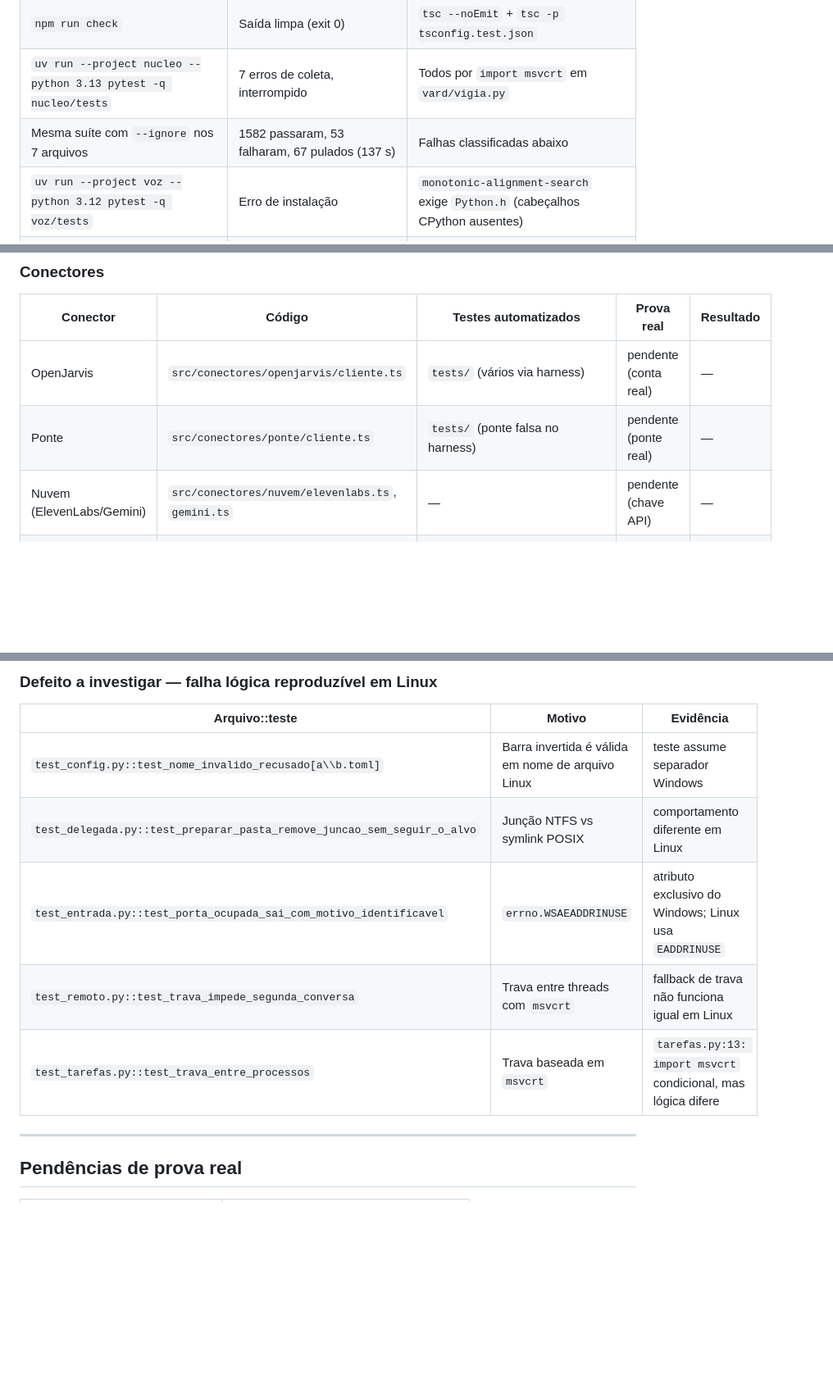
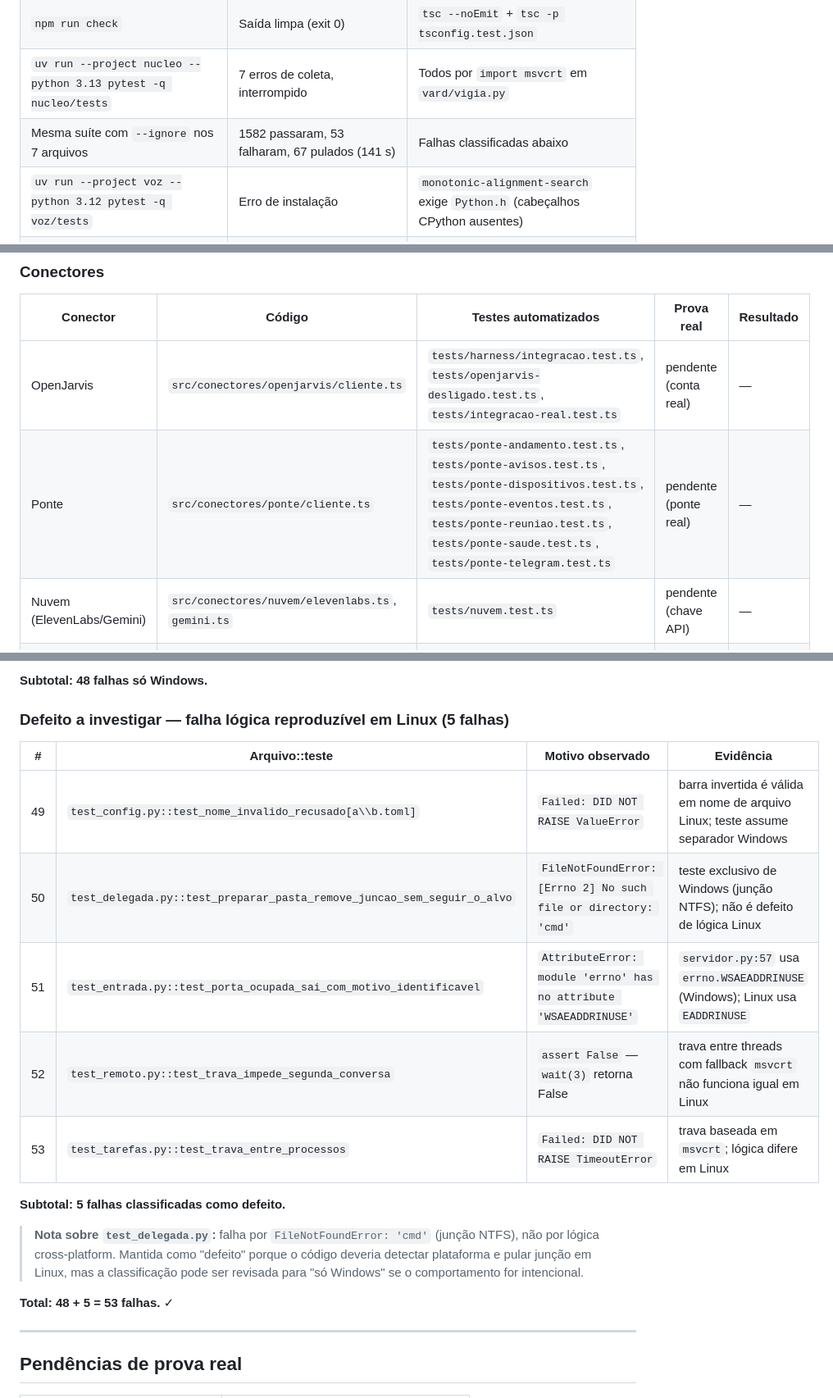
Before and after one commit to pauloroos/project-vard, a Markdown page: docs/validacao-ferramentas.md, 3 parts joined by grey strips. Shown at 82% size. GitHub-like rendering; blank space fills up the shorter version.

Commit message:
docs(ferramentas): corrige inventário e classificação

```diff
--- a/docs/validacao-ferramentas.md
+++ b/docs/validacao-ferramentas.md
@@ -13,7 +13,7 @@ Ambiente: Linux aarch64, Python 3.13 (nucleo), Python 3.12 (voz/reuniao), Node.j
 | `npm test` | 112 arquivos passaram, 1 pulado; 1126 testes passaram, 4 pulados (73 s) | Vitest/jsdom, tudo verde |
 | `npm run check` | Saída limpa (exit 0) | `tsc --noEmit` + `tsc -p tsconfig.test.json` |
 | `uv run --project nucleo --python 3.13 pytest -q nucleo/tests` | 7 erros de coleta, interrompido | Todos por `import msvcrt` em `vard/vigia.py` |
-| Mesma suíte com `--ignore` nos 7 arquivos | 1582 passaram, 53 falharam, 67 pulados (137 s) | Falhas classificadas abaixo |
+| Mesma suíte com `--ignore` nos 7 arquivos | 1582 passaram, 53 falharam, 67 pulados (141 s) | Falhas classificadas abaixo |
 | `uv run --project voz --python 3.12 pytest -q voz/tests` | Erro de instalação | `monotonic-alignment-search` exige `Python.h` (cabeçalhos CPython ausentes) |
 | `uv run --project reuniao --python 3.12 pytest -q reuniao/tests` | Erro de instalação | `pyaudiowpatch` só tem wheel para win32/win_amd64 |
 | `cargo test --manifest-path src-tauri/Cargo.toml` | Erro de compilação | `bindgen` não encontra `libclang.so` |
@@ -65,9 +65,9 @@ Causa raiz: `nucleo/vard/vigia.py:11: import msvcrt` — módulo exclusivo do Wi
 
 | Conector | Código | Testes automatizados | Prova real | Resultado |
 | --- | --- | --- | --- | --- |
-| OpenJarvis | `src/conectores/openjarvis/cliente.ts` | `tests/` (vários via harness) | pendente (conta real) | — |
-| Ponte | `src/conectores/ponte/cliente.ts` | `tests/` (ponte falsa no harness) | pendente (ponte real) | — |
-| Nuvem (ElevenLabs/Gemini) | `src/conectores/nuvem/elevenlabs.ts`, `gemini.ts` | — | pendente (chave API) | — |
+| OpenJarvis | `src/conectores/openjarvis/cliente.ts` | `tests/harness/integracao.test.ts`, `tests/openjarvis-desligado.test.ts`, `tests/integracao-real.test.ts` | pendente (conta real) | — |
+| Ponte | `src/conectores/ponte/cliente.ts` | `tests/ponte-andamento.test.ts`, `tests/ponte-avisos.test.ts`, `tests/ponte-dispositivos.test.ts`, `tests/ponte-eventos.test.ts`, `tests/ponte-reuniao.test.ts`, `tests/ponte-saude.test.ts`, `tests/ponte-telegram.test.ts` | pendente (ponte real) | — |
+| Nuvem (ElevenLabs/Gemini) | `src/conectores/nuvem/elevenlabs.ts`, `gemini.ts` | `tests/nuvem.test.ts` | pendente (chave API) | — |
 | Voz própria | `src/conectores/voz/cliente.ts`, `fluxo.ts`, `kokoro.ts` | `voz/tests/test_servidor.py`, `test_kokoro.py`, `test_edge.py`, `test_piper.py` | pendente (motor real) | — |
 | Telegram | `nucleo/vard/telegram.py` (implícito) | `test_telegram.py`, `test_telegram_mcp.py`, `test_telegram_rotas.py`, `test_telegram_servidor.py`, `test_telegram_lifespan.py`, `test_telegram_migracao.py` | pendente (bot token) | — |
 
@@ -147,13 +148,24 @@ Causa raiz: `nucleo/vard/vigia.py:11: import msvcrt` — módulo exclusivo do Wi
 
-### Defeito a investigar — falha lógica reproduzível em Linux
+**Subtotal: 48 falhas só Windows.**
 
-| Arquivo::teste | Motivo | Evidência |
-| --- | --- | --- |
-| `test_config.py::test_nome_invalido_recusado[a\\b.toml]` | Barra invertida é válida em nome de arquivo Linux | teste assume separador Windows |
-| `test_delegada.py::test_preparar_pasta_remove_juncao_sem_seguir_o_alvo` | Junção NTFS vs symlink POSIX | comportamento diferente em Linux |
-| `test_entrada.py::test_porta_ocupada_sai_com_motivo_identificavel` | `errno.WSAEADDRINUSE` | atributo exclusivo do Windows; Linux usa `EADDRINUSE` |
-| `test_remoto.py::test_trava_impede_segunda_conversa` | Trava entre threads com `msvcrt` | fallback de trava não funciona igual em Linux |
-| `test_tarefas.py::test_trava_entre_processos` | Trava baseada em `msvcrt` | `tarefas.py:13: import msvcrt` condicional, mas lógica difere |
+### Defeito a investigar — falha lógica reproduzível em Linux (5 falhas)
+
+| # | Arquivo::teste | Motivo observado | Evidência |
+| --- | --- | --- | --- |
+| 49 | `test_config.py::test_nome_invalido_recusado[a\\b.toml]` | `Failed: DID NOT RAISE ValueError` | barra invertida é válida em nome de arquivo Linux; teste assume separador Windows |
+| 50 | `test_delegada.py::test_preparar_pasta_remove_juncao_sem_seguir_o_alvo` | `FileNotFoundError: [Errno 2] No such file or directory: 'cmd'` | teste exclusivo de Windows (junção NTFS); não é defeito de lógica Linux |
+| 51 | `test_entrada.py::test_porta_ocupada_sai_com_motivo_identificavel` | `AttributeError: module 'errno' has no attribute 'WSAEADDRINUSE'` | `servidor.py:57` usa `errno.WSAEADDRINUSE` (Windows); Linux usa `EADDRINUSE` |
+| 52 | `test_remoto.py::test_trava_impede_segunda_conversa` | `assert False` — `wait(3)` retorna False | trava entre threads com fallback `msvcrt` não funciona igual em Linux |
+| 53 | `test_tarefas.py::test_trava_entre_processos` | `Failed: DID NOT RAISE TimeoutError` | trava baseada em `msvcrt`; lógica difere em Linux |
+
+**Subtotal: 5 falhas classificadas como defeito.**
+
+> **Nota sobre `test_delegada.py`:** falha por `FileNotFoundError: 'cmd'` (junção NTFS),
+> não por lógica cross-platform. Mantida como "defeito" porque o código deveria
+> detectar plataforma e pular junção em Linux, mas a classificação pode ser
+> revisada para "só Windows" se o comportamento for intencional.
+
+**Total: 48 + 5 = 53 falhas.** ✓
 
 ---
 
```
Also changed, not shown: other parts of docs/validacao-ferramentas.md (+54 -53 lines).
